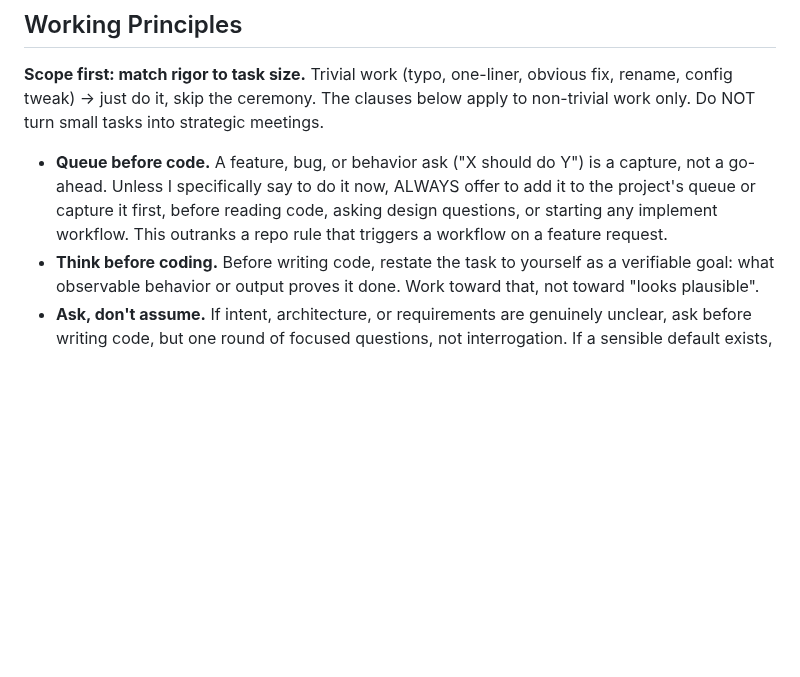
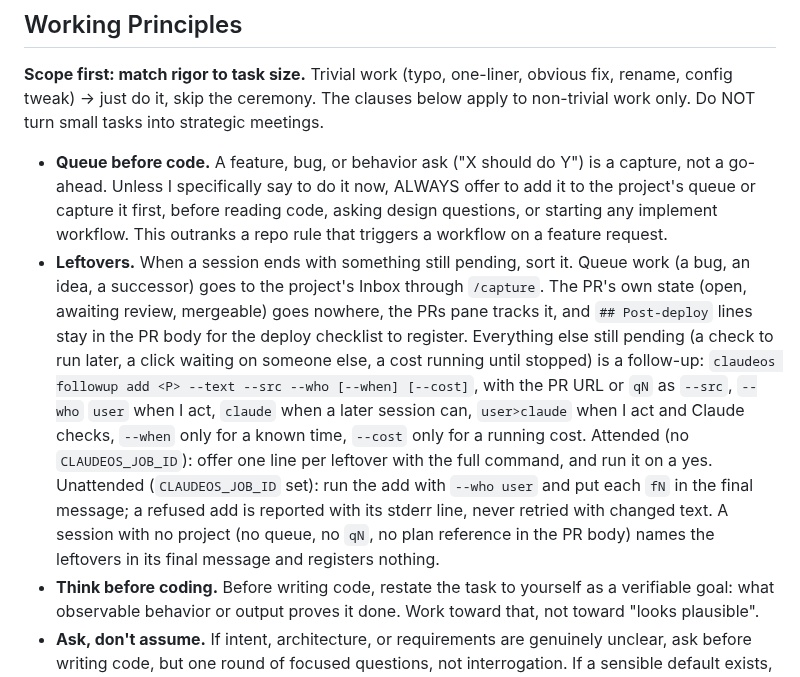
Before and after one commit to pablobfonseca/dotfiles, a Markdown page: claude/CLAUDE.md, the part around the change. GitHub-like rendering; blank space fills up the shorter version.

Commit message:
claude: global Leftovers rule, follow-up vs Inbox (ClaudeOS q415)

```diff
--- a/claude/CLAUDE.md
+++ b/claude/CLAUDE.md
@@ -7,6 +7,7 @@ This file applies to every project. Per-repo facts (stack, run commands, domain
 **Scope first: match rigor to task size.** Trivial work (typo, one-liner, obvious fix, rename, config tweak) → just do it, skip the ceremony. The clauses below apply to non-trivial work only. Do NOT turn small tasks into strategic meetings.
 
 - **Queue before code.** A feature, bug, or behavior ask ("X should do Y") is a capture, not a go-ahead. Unless I specifically say to do it now, ALWAYS offer to add it to the project's queue or capture it first, before reading code, asking design questions, or starting any implement workflow. This outranks a repo rule that triggers a workflow on a feature request.
+- **Leftovers.** When a session ends with something still pending, sort it. Queue work (a bug, an idea, a successor) goes to the project's Inbox through `/capture`. The PR's own state (open, awaiting review, mergeable) goes nowhere, the PRs pane tracks it, and `## Post-deploy` lines stay in the PR body for the deploy checklist to register. Everything else still pending (a check to run later, a click waiting on someone else, a cost running until stopped) is a follow-up: `claudeos followup add <P> --text --src --who [--when] [--cost]`, with the PR URL or `qN` as `--src`, `--who` `user` when I act, `claude` when a later session can, `user>claude` when I act and Claude checks, `--when` only for a known time, `--cost` only for a running cost. Attended (no `CLAUDEOS_JOB_ID`): offer one line per leftover with the full command, and run it on a yes. Unattended (`CLAUDEOS_JOB_ID` set): run the add with `--who user` and put each `fN` in the final message; a refused add is reported with its stderr line, never retried with changed text. A session with no project (no queue, no `qN`, no plan reference in the PR body) names the leftovers in its final message and registers nothing.
 - **Think before coding.** Before writing code, restate the task to yourself as a verifiable goal: what observable behavior or output proves it done. Work toward that, not toward "looks plausible".
 - **Ask, don't assume.** If intent, architecture, or requirements are genuinely unclear, ask before writing code, but one round of focused questions, not interrogation. If a sensible default exists, state the assumption explicitly and proceed.
 - **Simplest solution first.** Minimum code that solves the stated problem. No unrequested abstractions, flexibility, or speculative error handling. Test: would a senior eng call this overcomplicated?
```
